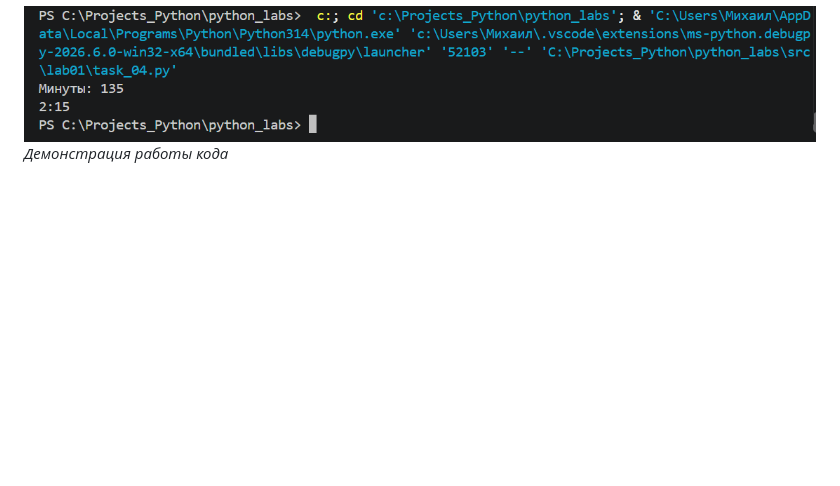
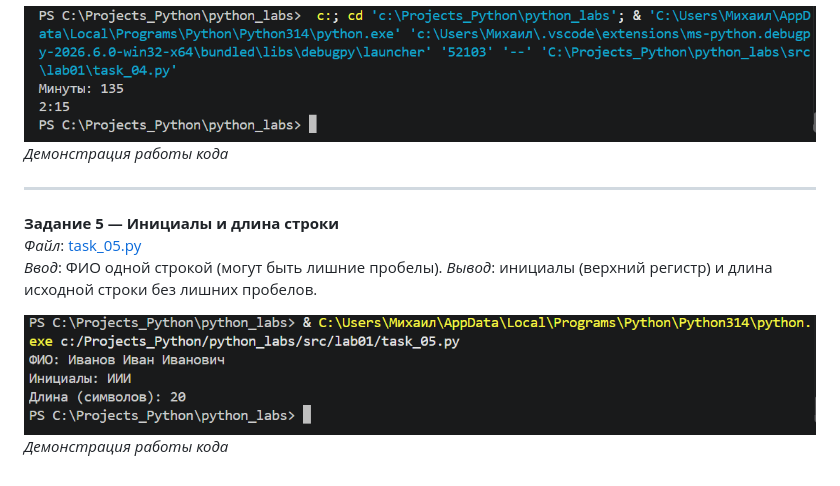
Before and after one commit to MSankov/python_labs, a Markdown page: src/lab01/README.md, the part around the change. Rendered like a GitHub page; pictures changed too: images/lab01/task_05.png (added); blank space fills up the shorter version.

Commit message:
task5

```diff
--- a/src/lab01/README.md
+++ b/src/lab01/README.md
@@ -36,3 +36,13 @@ _Демонстрация работы кода_
 
 ![Демонстрация работы кода](/main/../images/lab01/task_04.png)
 _Демонстрация работы кода_
+
+---
+
+**Задание 5 — Инициалы и длина строки**
+*Файл*: [task_05.py](task_05.py)
+*Ввод*: ФИО одной строкой (могут быть лишние пробелы).
+*Вывод*: инициалы (верхний регистр) и длина исходной строки без лишних пробелов.
+
+![Демонстрация работы кода](/main/../images/lab01/task_05.png)
+_Демонстрация работы кода_
```
Also changed, not shown: 1 other file.
